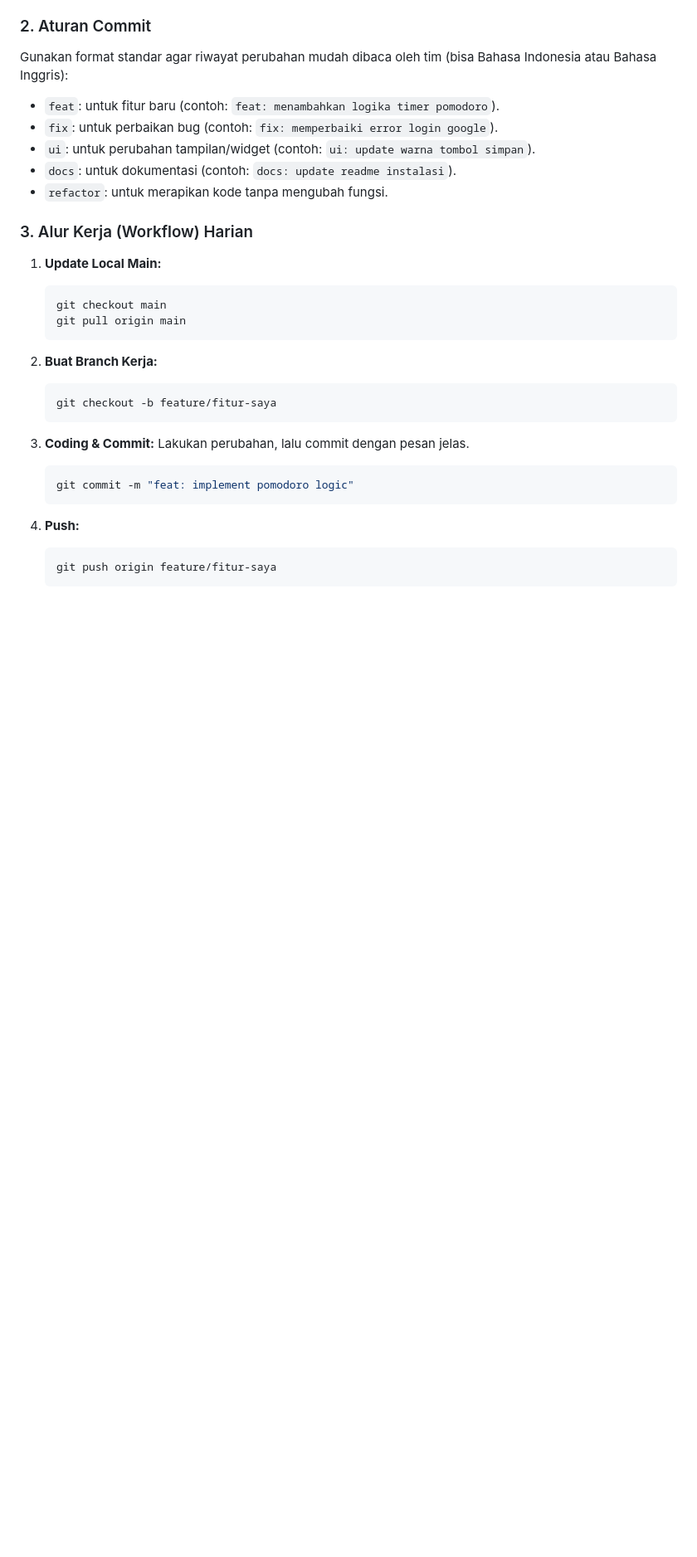
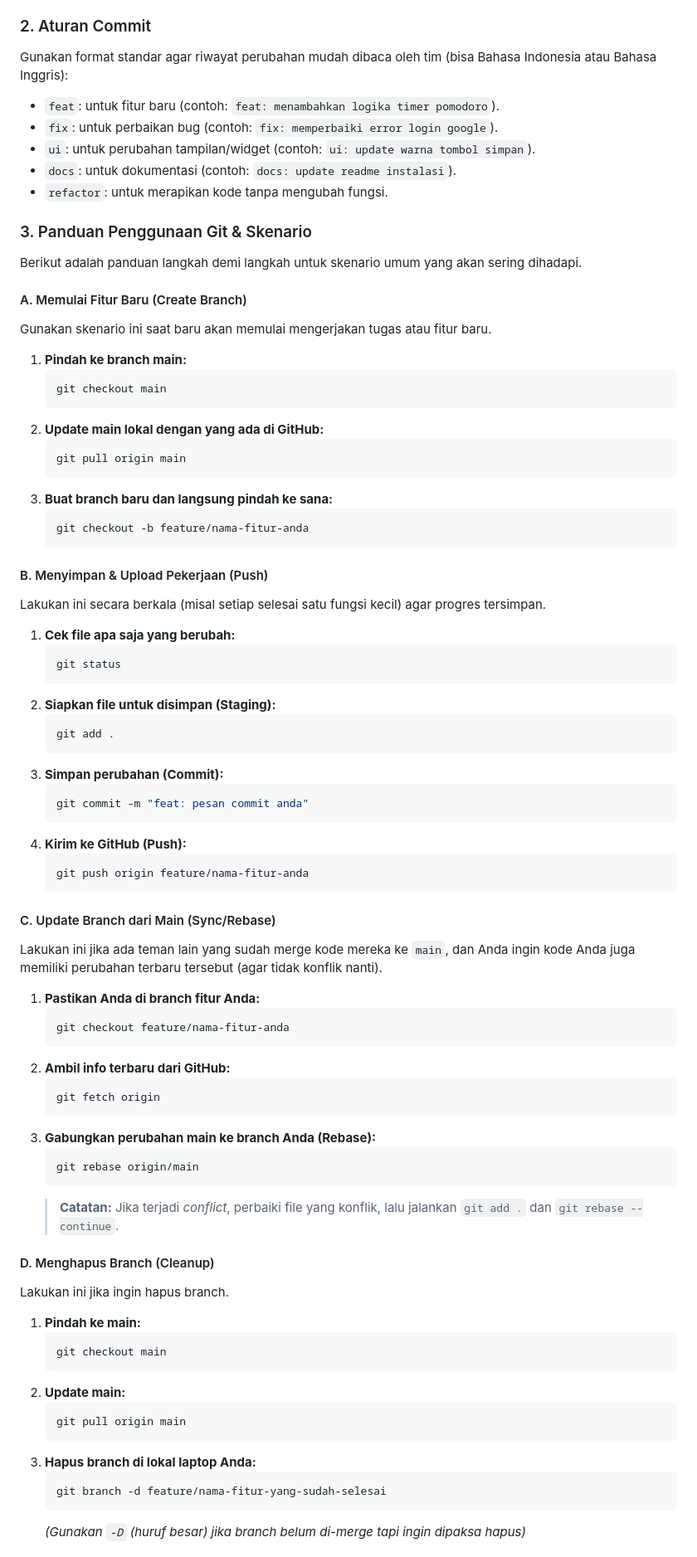
Before and after one commit to AldaniP/sinergista, a Markdown page: README.md, the part around the change printed below. Shown: that part at 83% size. GitHub-like rendering; blank space fills up the shorter version.

Commit message:
docs: expand Git workflow guide in README with comprehensive scenarios and commands.

````diff
--- a/README.md
+++ b/README.md
@@ -134,29 +134,81 @@ Gunakan format standar agar riwayat perubahan mudah dibaca oleh tim (bisa Bahasa
 - `docs`: untuk dokumentasi (contoh: `docs: update readme instalasi`).
 - `refactor`: untuk merapikan kode tanpa mengubah fungsi.
 
-### 3. Alur Kerja (Workflow) Harian
+### 3. Panduan Penggunaan Git & Skenario
 
-1.  **Update Local Main:**
+Berikut adalah panduan langkah demi langkah untuk skenario umum yang akan sering dihadapi.
 
+#### A. Memulai Fitur Baru (Create Branch)
+
+Gunakan skenario ini saat baru akan memulai mengerjakan tugas atau fitur baru.
+
+1.  **Pindah ke branch main:**
     ```bash
     git checkout main
+    ```
+2.  **Update main lokal dengan yang ada di GitHub:**
+    ```bash
     git pull origin main
     ```
-
-2.  **Buat Branch Kerja:**
-
+3.  **Buat branch baru dan langsung pindah ke sana:**
     ```bash
-    git checkout -b feature/fitur-saya
+    git checkout -b feature/nama-fitur-anda
     ```
 
-3.  **Coding & Commit:**
-    Lakukan perubahan, lalu commit dengan pesan jelas.
+#### B. Menyimpan & Upload Pekerjaan (Push)
 
+Lakukan ini secara berkala (misal setiap selesai satu fungsi kecil) agar progres tersimpan.
+
+1.  **Cek file apa saja yang berubah:**
     ```bash
-    git commit -m "feat: implement pomodoro logic"
+    git status
+    ```
+2.  **Siapkan file untuk disimpan (Staging):**
+    ```bash
+    git add .
+    ```
+3.  **Simpan perubahan (Commit):**
+    ```bash
+    git commit -m "feat: pesan commit anda"
+    ```
+4.  **Kirim ke GitHub (Push):**
+    ```bash
+    git push origin feature/nama-fitur-anda
     ```
 
-4.  **Push:**
+#### C. Update Branch dari Main (Sync/Rebase)
 
+Lakukan ini jika ada teman lain yang sudah merge kode mereka ke `main`, dan Anda ingin kode Anda juga memiliki perubahan terbaru tersebut (agar tidak konflik nanti).
+
+1.  **Pastikan Anda di branch fitur Anda:**
     ```bash
-    git push origin feature/fitur-saya
+    git checkout feature/nama-fitur-anda
+    ```
+2.  **Ambil info terbaru dari GitHub:**
+    ```bash
+    git fetch origin
+    ```
+3.  **Gabungkan perubahan main ke branch Anda (Rebase):**
+    ```bash
+    git rebase origin/main
+    ```
+    > **Catatan:** Jika terjadi _conflict_, perbaiki file yang konflik, lalu jalankan `git add .` dan `git rebase --continue`.
+
+#### D. Menghapus Branch (Cleanup)
+
+Lakukan ini jika ingin hapus branch.
+
+1.  **Pindah ke main:**
+    ```bash
+    git checkout main
+    ```
+2.  **Update main:**
+    ```bash
+    git pull origin main
+    ```
+3.  **Hapus branch di lokal laptop Anda:**
+    ```bash
+    git branch -d feature/nama-fitur-yang-sudah-selesai
+    ```
+    _(Gunakan `-D` (huruf besar) jika branch belum di-merge tapi ingin dipaksa hapus)_
+
````
Also changed, not shown: other parts of README.md (+61 -2 lines).
